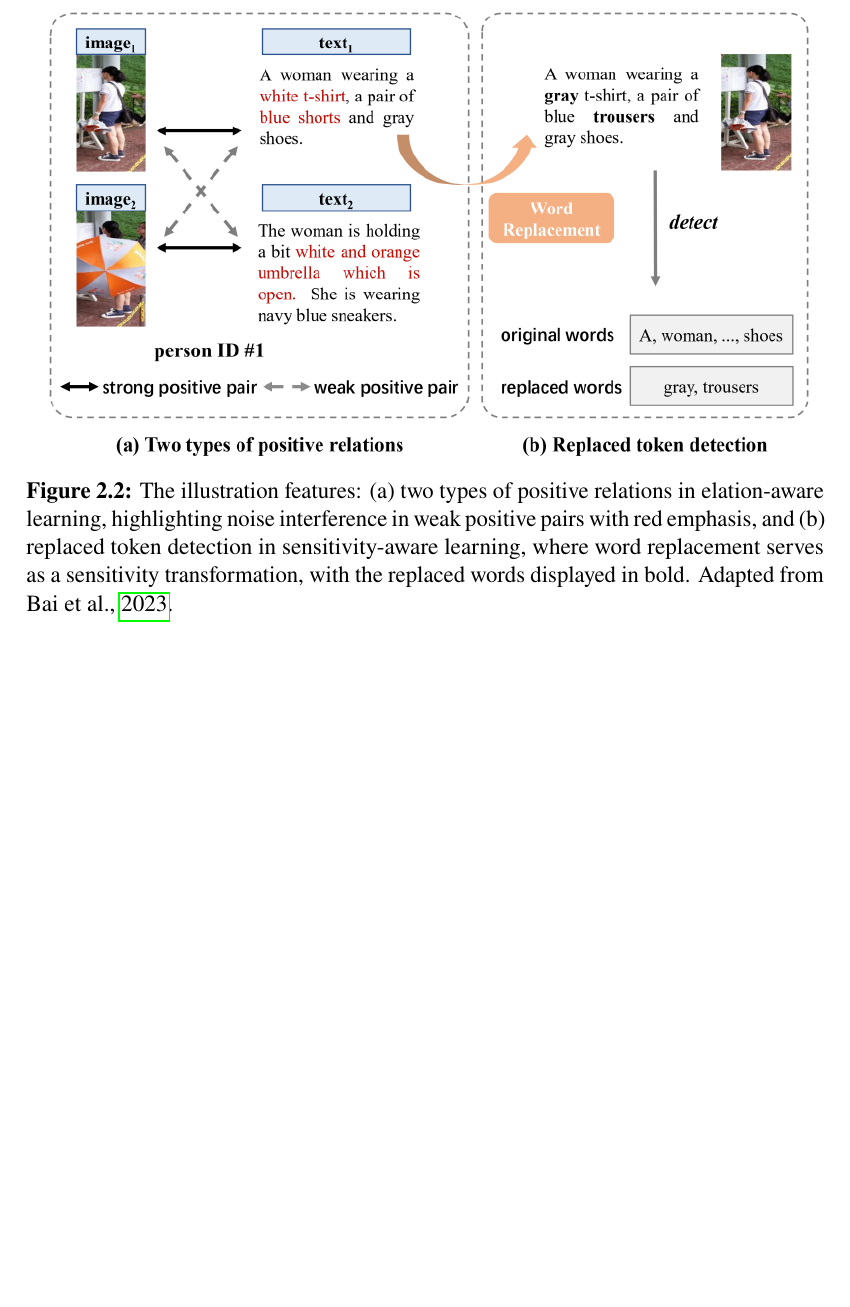
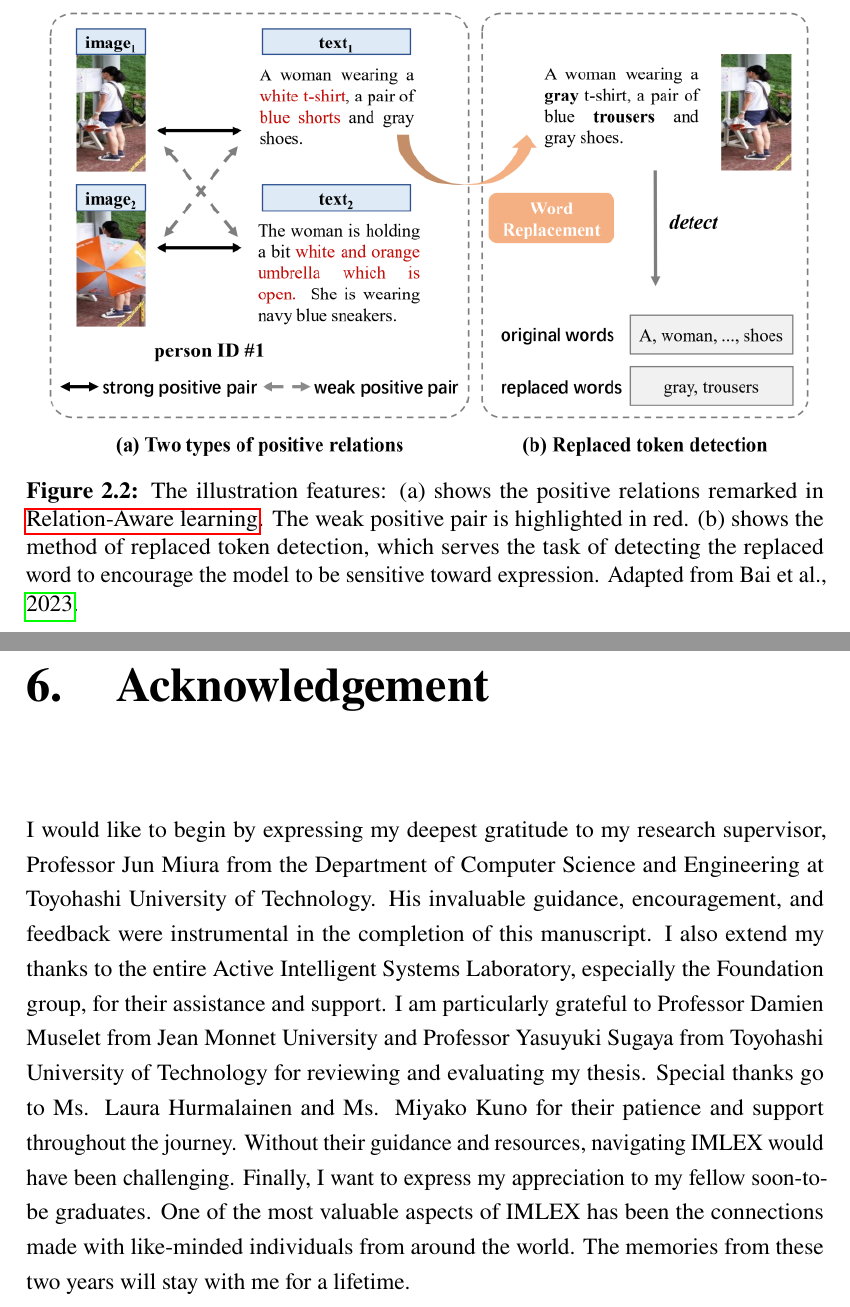
Before and after one commit to shiohiyoko/Master_thesis, a LaTeX thesis (main.tex, which reads chapters/3-literature.tex, chapters/8-acknowledgement.tex): part of page 15 of 34 before the commit and two parts of pages 15 and 32 of 35 after it, the two joined at a grey line, cut so that both start at the same text, the shorter picture padded with empty space. Compiled offline with LuaLaTeX.

Commit message:
finalize thesis

```diff
--- a/chapters/3-literature.tex
+++ b/chapters/3-literature.tex
@@ -131,7 +132,7 @@ Vision language models are very popular regions. Many studies have been publishe
 
 \begin{figure}
     \includegraphics[width=\linewidth]{img/weak_positive_relation.png}
-    \caption{The illustration features: (a) two types of positive relations in elation-aware learning, highlighting noise interference in weak positive pairs with red emphasis, and (b) replaced token detection in sensitivity-aware learning, where word replacement serves as a sensitivity transformation, with the replaced words displayed in bold. Adapted from \cite{Bai2023RaSaRA}.}
+    \caption{The illustration features: (a) shows the positive relations remarked in \acrlong{ra}. The weak positive pair is highlighted in red. (b) shows the method of replaced token detection, which serves the task of detecting the replaced word to encourage the model to be sensitive toward expression. Adapted from \cite{Bai2023RaSaRA}.}
     \label{img:rasa}
 \end{figure}
 
--- /dev/null
+++ b/chapters/8-acknowledgement.tex
@@ -0,0 +1,2 @@
+\chapter{Acknowledgement}
+I would like to begin by expressing my deepest gratitude to my research supervisor, Professor Jun Miura from the Department of Computer Science and Engineering at Toyohashi University of Technology. His invaluable guidance, encouragement, and feedback were instrumental in the completion of this manuscript. I also extend my thanks to the entire Active Intelligent Systems Laboratory, especially the Foundation group, for their assistance and support. I am particularly grateful to Professor Damien Muselet from Jean Monnet University and Professor Yasuyuki Sugaya from Toyohashi University of Technology for reviewing and evaluating my thesis. Special thanks go to Ms. Laura Hurmalainen and Ms. Miyako Kuno for their patience and support throughout the journey. Without their guidance and resources, navigating IMLEX would have been challenging. Finally, I want to express my appreciation to my fellow soon-to-be graduates. One of the most valuable aspects of IMLEX has been the connections made with like-minded individuals from around the world. The memories from these two years will stay with me for a lifetime.
--- a/main.tex
+++ b/main.tex
@@ -49,9 +49,13 @@
 %% Correct the below with the name of your bibliography file
 \addbibresource{bibliography.bib}
 
+
 \usepackage{newtxtext, newtxmath}
 \usepackage{amsfonts}
-% Fabiano: these are packages added by me:
+% \usepackage[default,oldstyle,scale=0.95]{opensans} %% Alternatively
+%% use the option 'defaultsans' instead of 'default' to replace the
+%% sans serif font only.
+\usepackage[T1]{fontenc}
 \usepackage[dvipsnames]{xcolor}  % enables textcolor
 \usepackage[acronym,toc]{glossaries}  % enables glossaries
 \usepackage{soul}
@@ -60,7 +64,7 @@
 \captionsetup{compatibility=false}
 
 %% Replace all capital text with your own information.
-\title{Effect of Masking Strategies in Masked Language Modeling Used for Text-based Person Search} % Title of the thesis
+\title{Effect of Masking Strategies in Masked Language Modeling for Text-based Person Search} % Title of the thesis
 \author{Yuya}{Takagi} % Your name
 \date{\thismonth} % The month and year of handing in your thesis, or \thismonth of automatic
 \city{Toyohashi} % Either Kuopio or Joensuu
```
Also changed, not shown: chapters/3-literature.tex (5 more changed lines), main.tex (22 more changed lines).
